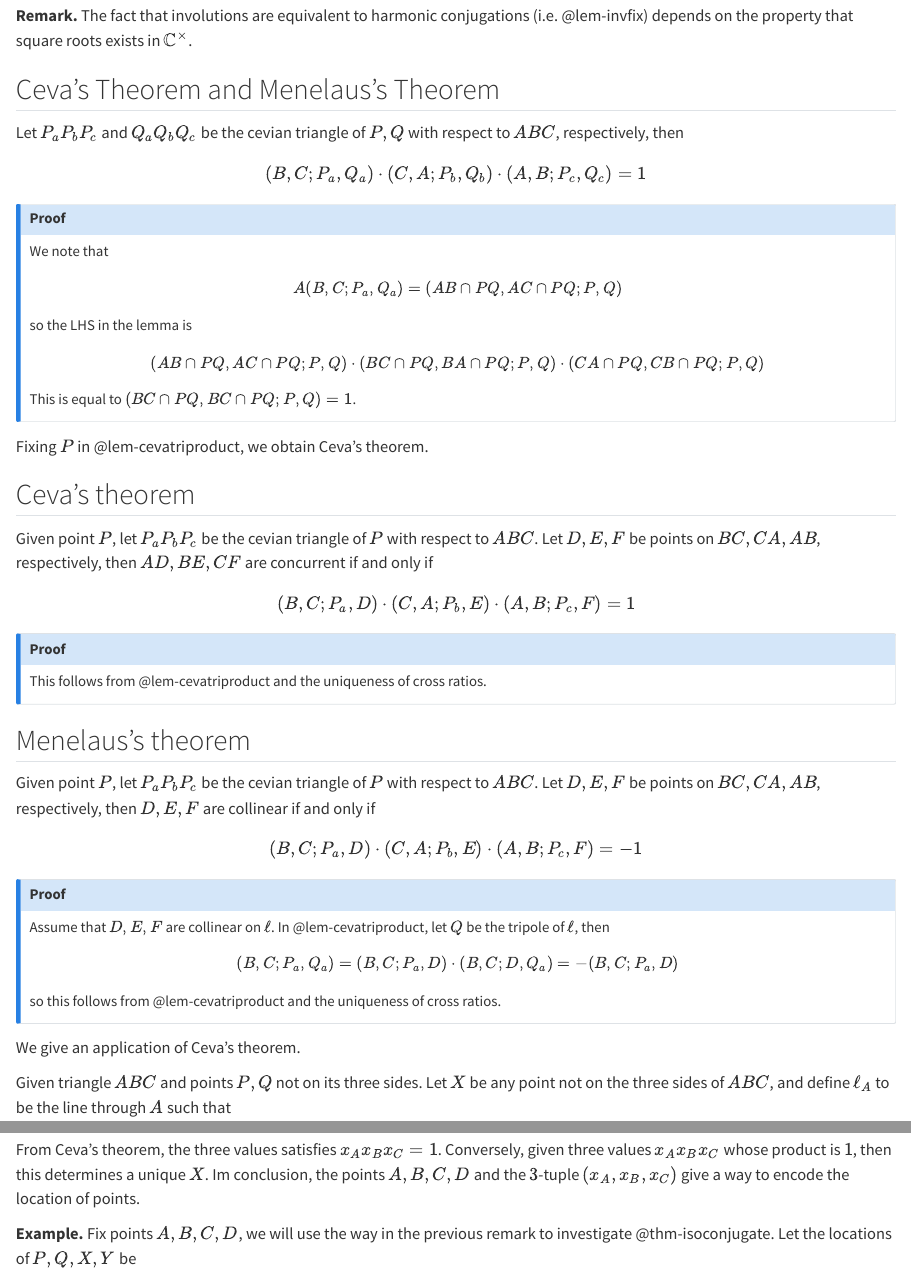
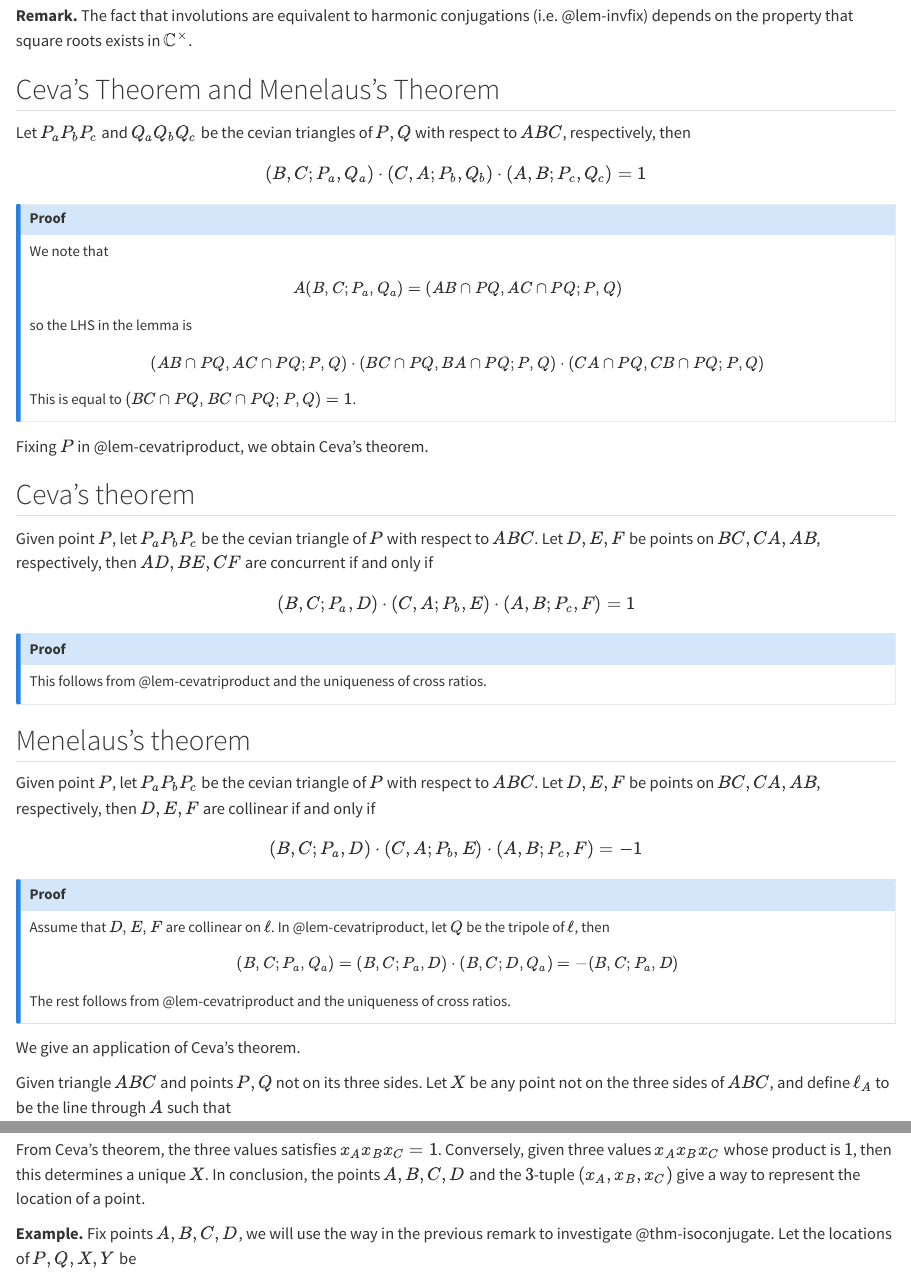
Before and after one commit to ckliao914/Plane-Geometry, a Quarto document (en/ch1.qmd): the page in a window 1100 px wide, from 9310 px down, and a second part further down, joined at a grey line. Rendered offline with R 4.5, knitr and Pandoc in place of Quarto, with nearby package versions.

Commit message:
Update ch1.qmd

```diff
--- a/en/ch1.qmd
+++ b/en/ch1.qmd
@@ -499,7 +499,7 @@ The fact that involutions are equivalent to harmonic conjugations (i.e. @lem-inv
 ## Ceva's Theorem and Menelaus's Theorem
 
 ::: {#lem-cevatriproduct}
-Let $P_aP_bP_c$ and $Q_aQ_bQ_c$ be the cevian triangle of $P,Q$ with respect to $ABC$, respectively, then
+Let $P_aP_bP_c$ and $Q_aQ_bQ_c$ be the cevian triangles of $P,Q$ with respect to $ABC$, respectively, then
 $$
 (B,C;P_a,Q_a)\cdot (C,A;P_b,Q_b)\cdot (A,B;P_c,Q_c)=1
 $$
@@ -547,7 +547,7 @@ Assume that $D,E,F$ are collinear on $\ell$. In @lem-cevatriproduct, let $Q$ be
 $$
 (B,C;P_a,Q_a)=(B,C;P_a,D)\cdot (B,C;D,Q_a)=-(B,C;P_a,D)
 $$
-so this follows from @lem-cevatriproduct and the uniqueness of cross ratios.
+The rest follows from @lem-cevatriproduct and the uniqueness of cross ratios.
 :::
 
 We give an application of Ceva's theorem.
@@ -579,7 +579,7 @@ Fix four points $A,B,C,D$ such that any three of them are not collinear. For any
 $$
 x_A=A(B,C;D,X),\,x_B=B(C,A;D,X),\,x_C=(A,B;D,X)
 $$
-From Ceva's theorem, the three values satisfies $x_Ax_Bx_C=1$. Conversely, given three values $x_Ax_Bx_C$ whose product is $1$, then this determines a unique $X$. Im conclusion, the points $A,B,C,D$ and the $3$-tuple $(x_A,x_B,x_C)$ give a way to encode the location of points.
+From Ceva's theorem, the three values satisfies $x_Ax_Bx_C=1$. Conversely, given three values $x_Ax_Bx_C$ whose product is $1$, then this determines a unique $X$. In conclusion, the points $A,B,C,D$ and the $3$-tuple $(x_A,x_B,x_C)$ give a way to represent the location of a point.
 :::
 
 ::: {.unnumbered-env}
```
